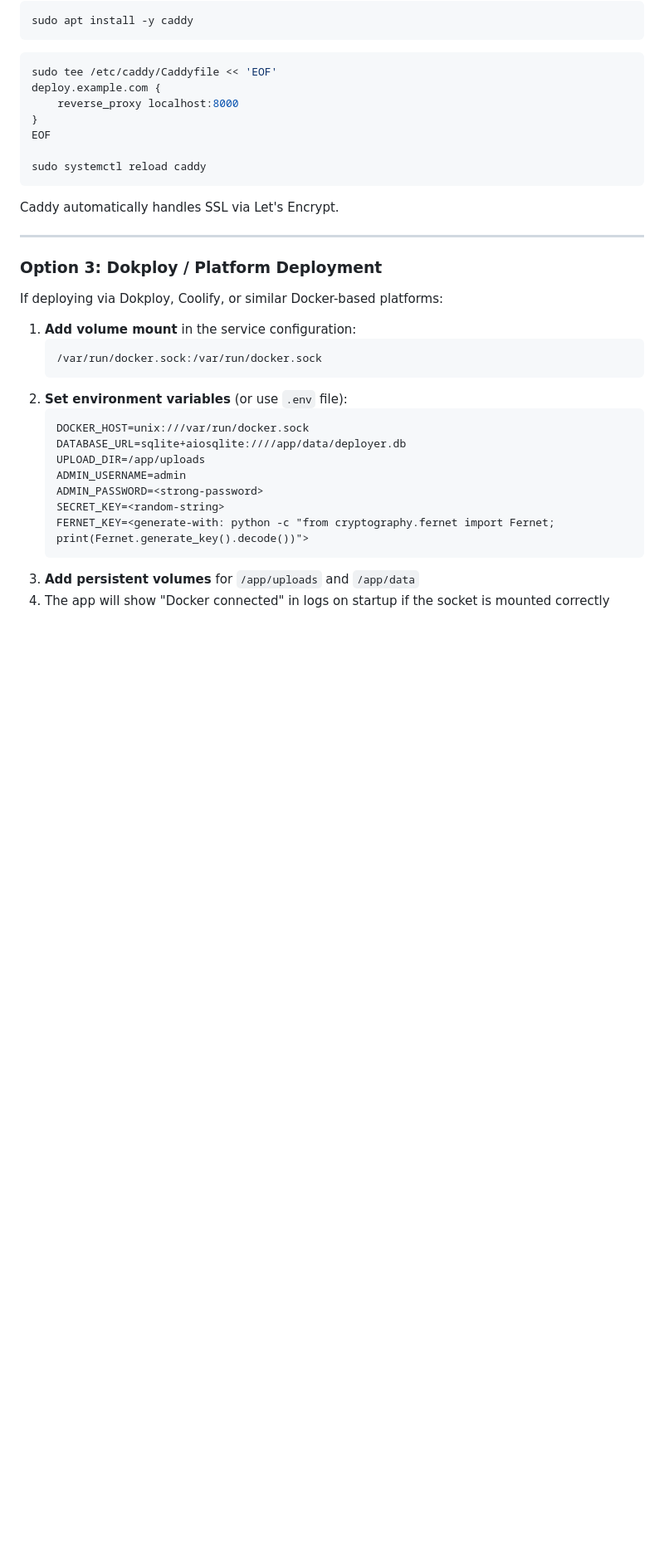
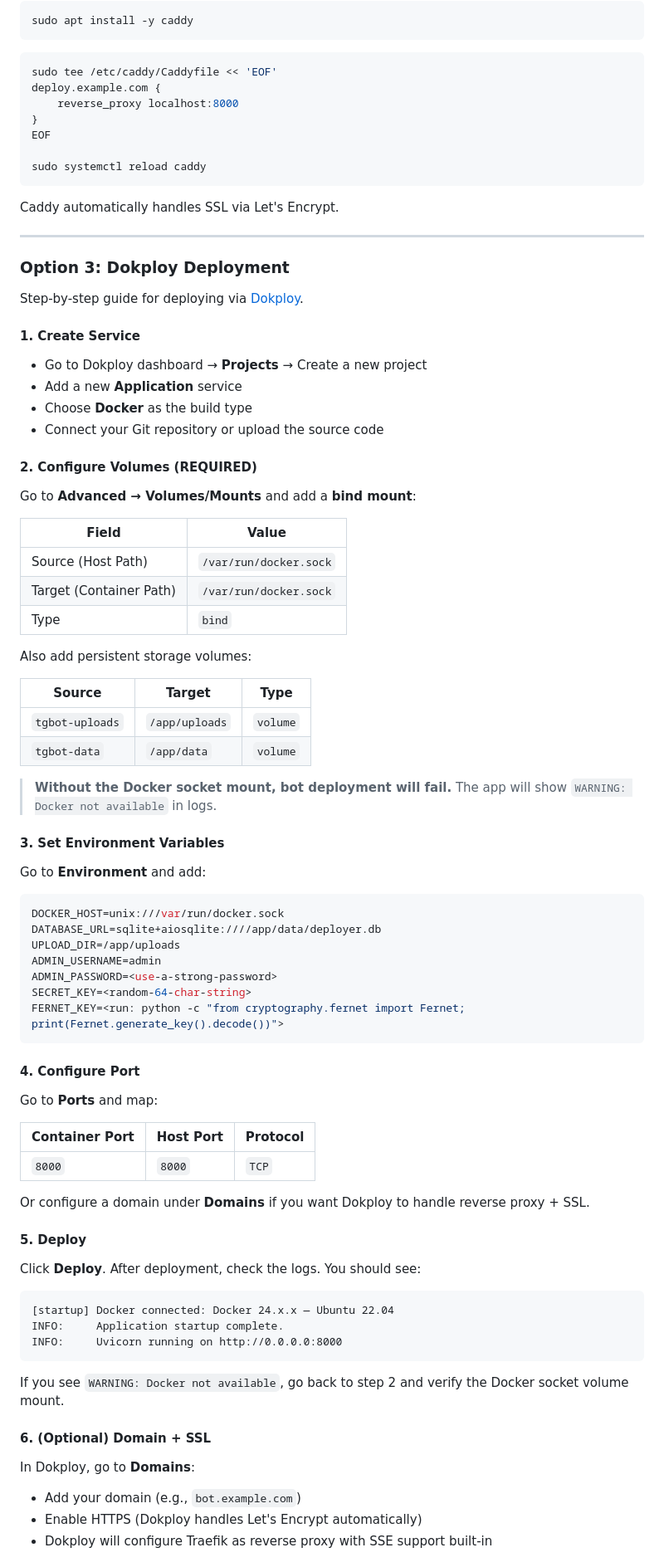
Before and after one commit to mardommah/telegram-bot-deployer, a Markdown page: README.md, the part around one of its changes. Shown at 83% size. Rendered like a GitHub page; blank space fills up the shorter version.

````diff
--- a/README.md
+++ b/README.md
@@ -234,23 +234,76 @@ Caddy automatically handles SSL via Let's Encrypt.
 
 ---
 
-### Option 3: Dokploy / Platform Deployment
+### Option 3: Dokploy Deployment
 
-If deploying via Dokploy, Coolify, or similar Docker-based platforms:
+Step-by-step guide for deploying via [Dokploy](https://dokploy.com/).
 
-1. **Add volume mount** in the service configuration:
-   ```
-   /var/run/docker.sock:/var/run/docker.sock
-   ```
-2. **Set environment variables** (or use `.env` file):
-   ```
-   DOCKER_HOST=unix:///var/run/docker.sock
-   DATABASE_URL=sqlite+aiosqlite:////app/data/deployer.db
-   UPLOAD_DIR=/app/uploads
-   ADMIN_USERNAME=admin
-   ADMIN_PASSWORD=<strong-password>
-   SECRET_KEY=<random-string>
-   FERNET_KEY=<generate-with: python -c "from cryptography.fernet import Fernet; print(Fernet.generate_key().decode())">
-   ```
-3. **Add persistent volumes** for `/app/uploads` and `/app/data`
-4. The app will show "Docker connected" in logs on startup if the socket is mounted correctly
+#### 1. Create Service
+
+- Go to Dokploy dashboard → **Projects** → Create a new project
+- Add a new **Application** service
+- Choose **Docker** as the build type
+- Connect your Git repository or upload the source code
+
+#### 2. Configure Volumes (REQUIRED)
+
+Go to **Advanced → Volumes/Mounts** and add a **bind mount**:
+
+| Field | Value |
+|-------|-------|
+| Source (Host Path) | `/var/run/docker.sock` |
+| Target (Container Path) | `/var/run/docker.sock` |
+| Type | `bind` |
+
+Also add persistent storage volumes:
+
+| Source | Target | Type |
+|--------|--------|------|
+| `tgbot-uploads` | `/app/uploads` | `volume` |
+| `tgbot-data` | `/app/data` | `volume` |
+
+> **Without the Docker socket mount, bot deployment will fail.** The app will show `WARNING: Docker not available` in logs.
+
+#### 3. Set Environment Variables
+
+Go to **Environment** and add:
+
+```env
+DOCKER_HOST=unix:///var/run/docker.sock
+DATABASE_URL=sqlite+aiosqlite:////app/data/deployer.db
+UPLOAD_DIR=/app/uploads
+ADMIN_USERNAME=admin
+ADMIN_PASSWORD=<use-a-strong-password>
+SECRET_KEY=<random-64-char-string>
+FERNET_KEY=<run: python -c "from cryptography.fernet import Fernet; print(Fernet.generate_key().decode())">
+```
+
+#### 4. Configure Port
+
+Go to **Ports** and map:
+
+| Container Port | Host Port | Protocol |
+|----------------|-----------|----------|
+| `8000` | `8000` | `TCP` |
+
+Or configure a domain under **Domains** if you want Dokploy to handle reverse proxy + SSL.
+
+#### 5. Deploy
+
+Click **Deploy**. After deployment, check the logs. You should see:
+
+```
+[startup] Docker connected: Docker 24.x.x — Ubuntu 22.04
+INFO:     Application startup complete.
+INFO:     Uvicorn running on http://0.0.0.0:8000
+```
+
+If you see `WARNING: Docker not available`, go back to step 2 and verify the Docker socket volume mount.
+
+#### 6. (Optional) Domain + SSL
+
+In Dokploy, go to **Domains**:
+- Add your domain (e.g., `bot.example.com`)
+- Enable HTTPS (Dokploy handles Let's Encrypt automatically)
+- Dokploy will configure Traefik as reverse proxy with SSE support built-in
+
````
Also changed, not shown: other parts of README.md (+11 -0 lines).
